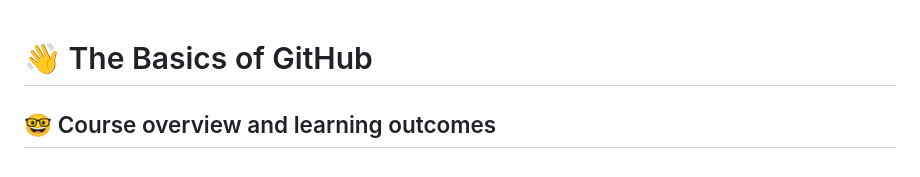
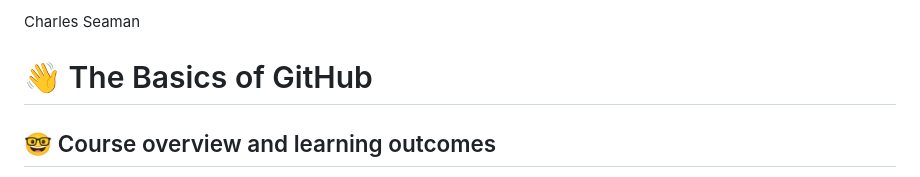
Before and after one commit to cop4808-spring-2023-fullstack-web/cop4808-git-and-github-fundamentals-seamanc2016, a Markdown page: README.md, the part around the change. Rendered like a GitHub page.

Commit message:
Added name at the top of the file

```diff
--- a/README.md
+++ b/README.md
@@ -1,3 +1,5 @@
+Charles Seaman
+
 # :wave: The Basics of GitHub
 
 ## 🤓 Course overview and learning outcomes
```
